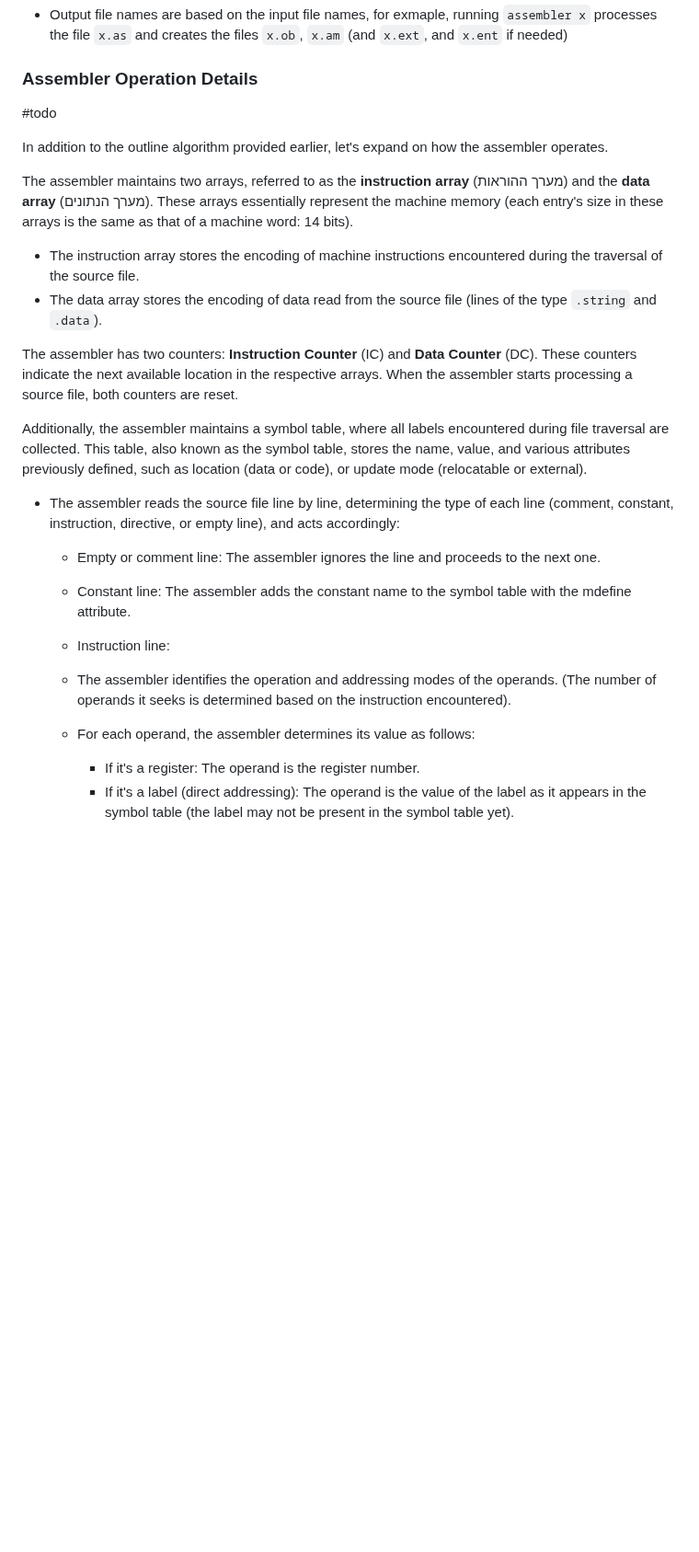
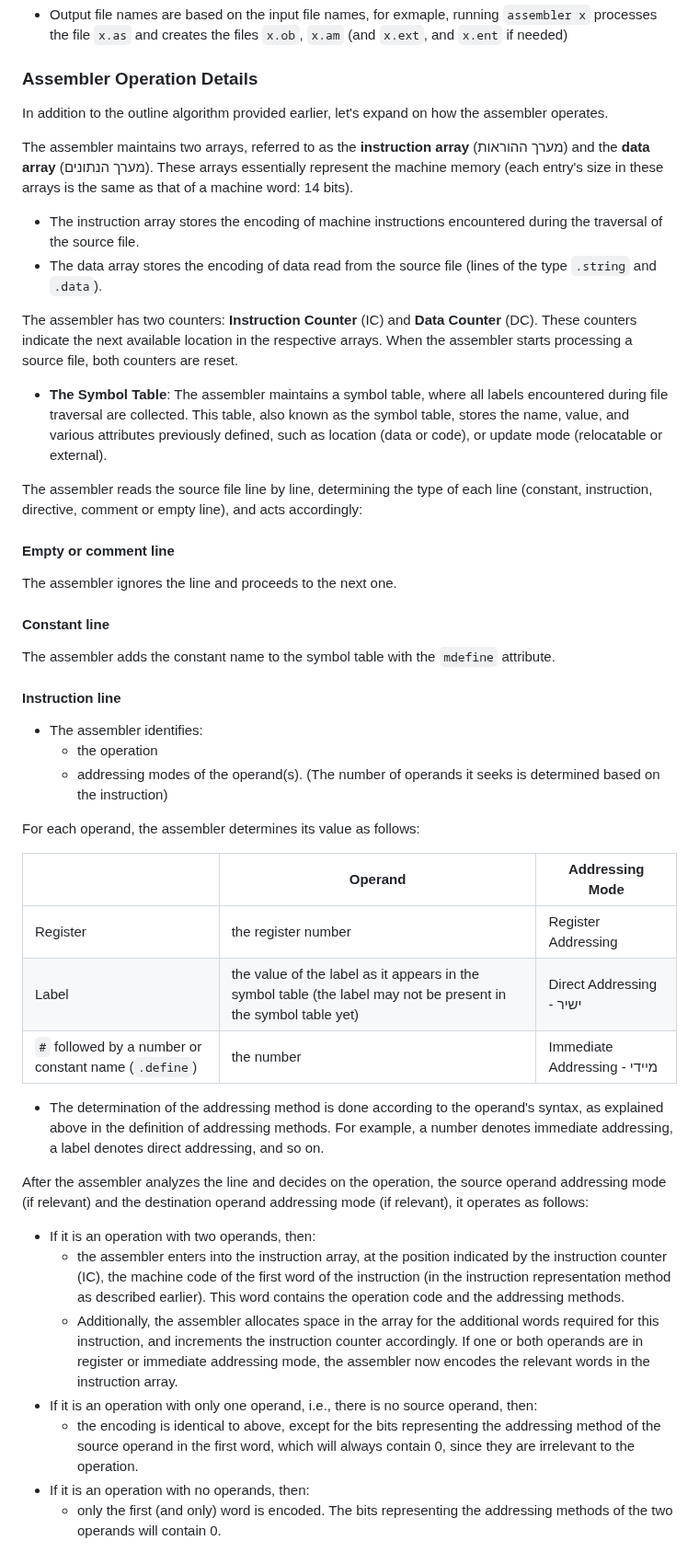
Before and after one commit to adielBm/math-archive, a Markdown page: drafts/Assembler Project.md, the part around one of its changes. Shown at 92% size. Rendered like a GitHub page; blank space fills up the shorter version.

```diff
--- a/drafts/Assembler Project.md
+++ b/drafts/Assembler Project.md
@@ -643,7 +643,6 @@ When using the assembler, provide a list of source file names as command line ar
 
 ### Assembler Operation Details
 
-#todo
 
 In addition to the outline algorithm provided earlier, let's expand on how the assembler operates.
 
@@ -654,16 +653,43 @@ The assembler maintains two arrays, referred to as the **instruction array** (מ
 
 The assembler has two counters: **Instruction Counter** (IC) and **Data Counter** (DC). These counters indicate the next available location in the respective arrays. When the assembler starts processing a source file, both counters are reset.
 
-Additionally, the assembler maintains a symbol table, where all labels encountered during file traversal are collected. This table, also known as the symbol table, stores the name, value, and various attributes previously defined, such as location (data or code), or update mode (relocatable or external).
+- **The Symbol Table**: The assembler maintains a symbol table, where all labels encountered during file traversal are collected. This table, also known as the symbol table, stores the name, value, and various attributes previously defined, such as location (data or code), or update mode (relocatable or external).
 
-- The assembler reads the source file line by line, determining the type of each line (comment, constant, instruction, directive, or empty line), and acts accordingly:
-	- Empty or comment line: The assembler ignores the line and proceeds to the next one.
-	- Constant line: The assembler adds the constant name to the symbol table with the mdefine attribute.
-	- Instruction line:
-
-    - The assembler identifies the operation and addressing modes of the operands. (The number of operands it seeks is determined based on the instruction encountered).
-    - For each operand, the assembler determines its value as follows:
-        - If it's a register: The operand is the register number.
-        - If it's a label (direct addressing): The operand is the value of the label as it appears in the symbol table (the label may not be present in the symbol table yet).
+The assembler reads the source file line by line, determining the type of each line (constant, instruction, directive, comment or empty line), and acts accordingly:
 
 
+#### Empty or comment line
+
+The assembler ignores the line and proceeds to the next one.
+
+#### Constant line
+
+The assembler adds the constant name to the symbol table with the `mdefine` attribute.
+
+
+#### Instruction line
+
+- The assembler identifies:
+	- the operation
+	- addressing modes of the operand(s). (The number of operands it seeks is determined based on the instruction)
+
+For each operand, the assembler determines its value as follows:
+
+|  | Operand | Addressing Mode |
+| ---- | ---- | ---- |
+| Register | the register number | Register Addressing |
+| Label | the value of the label as it appears in the symbol table (the label may not be present in the symbol table yet) | Direct Addressing - ישיר |
+| `#` followed by a number or constant name (`.define`) | the number | Immediate Addressing - מיידי |
+
+- The determination of the addressing method is done according to the operand's syntax, as explained above in the definition of addressing methods. For example, a number denotes immediate addressing, a label denotes direct addressing, and so on.
+
+After the assembler analyzes the line and decides on the operation, the source operand addressing mode (if relevant) and the destination operand addressing mode (if relevant), it operates as follows:
+
+- If it is an operation with two operands, then:
+	- the assembler enters into the instruction array, at the position indicated by the instruction counter (IC), the machine code of the first word of the instruction (in the instruction representation method as described earlier). This word contains the operation code and the addressing methods.
+	- Additionally, the assembler allocates space in the array for the additional words required for this instruction, and increments the instruction counter accordingly. If one or both operands are in register or immediate addressing mode, the assembler now encodes the relevant words in the instruction array.
+- If it is an operation with only one operand, i.e., there is no source operand, then:
+	- the encoding is identical to above, except for the bits representing the addressing method of the source operand in the first word, which will always contain 0, since they are irrelevant to the operation.
+- If it is an operation with no operands, then:
+	- only the first (and only) word is encoded. The bits representing the addressing methods of the two operands will contain 0.
+
```
Also changed, not shown: other parts of drafts/Assembler Project.md (+36 -0 lines), Logic/drafts/CS Logic (20466).md (added, +57 -0 lines), Logic/drafts/cs logic 20466.md (deleted, +0 -37 lines).
